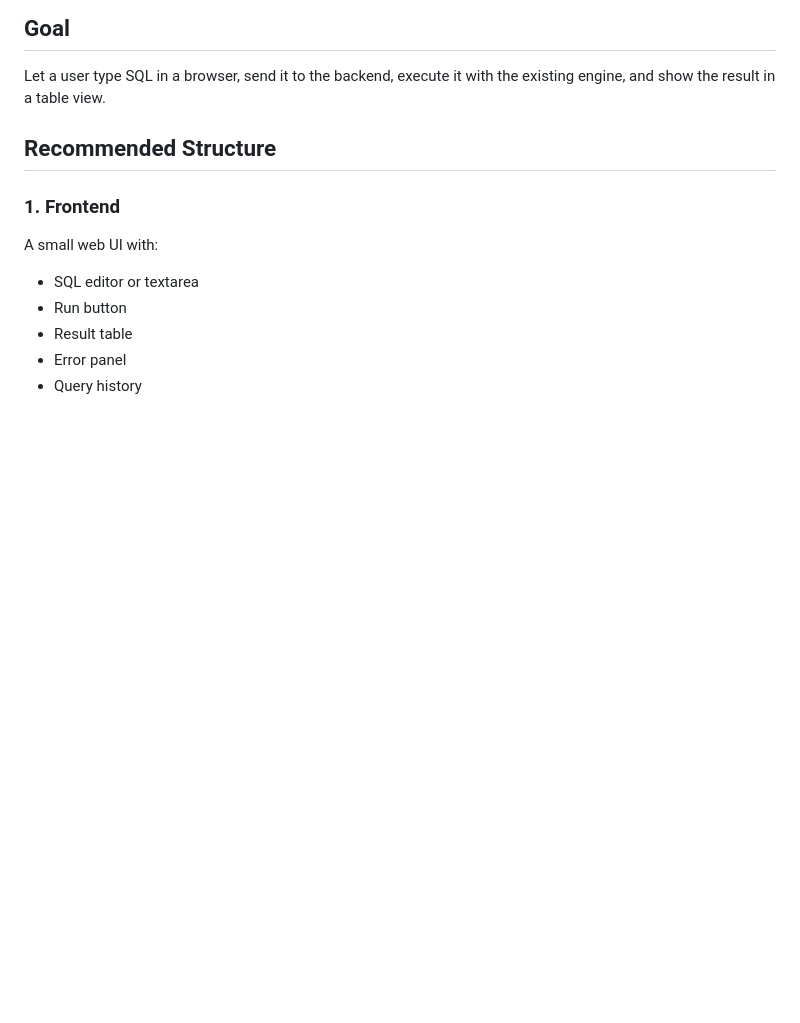
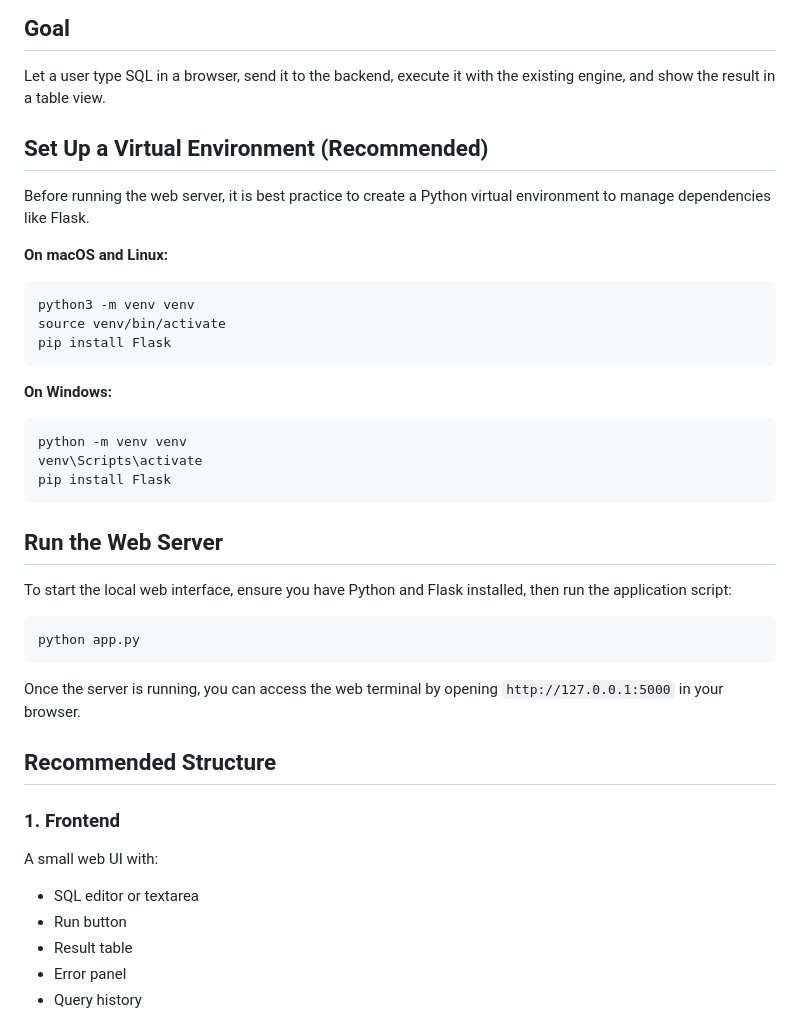
Before and after one commit to suvadipbhuiya2004/simple-query-processor, a Markdown page: docs/web-architecture.md, the part around the change. GitHub-like rendering; blank space fills up the shorter version.

````diff
--- a/docs/web-architecture.md
+++ b/docs/web-architecture.md
@@ -5,6 +5,34 @@ This repository is a C++ query processor. If you want a web terminal on top of i
 ## Goal
 
 Let a user type SQL in a browser, send it to the backend, execute it with the existing engine, and show the result in a table view.
+
+## Set Up a Virtual Environment (Recommended)
+
+Before running the web server, it is best practice to create a Python virtual environment to manage dependencies like Flask.
+
+**On macOS and Linux:**
+```bash
+python3 -m venv venv
+source venv/bin/activate
+pip install Flask
+```
+
+**On Windows:**
+```bash
+python -m venv venv
+venv\Scripts\activate
+pip install Flask
+```
+
+## Run the Web Server
+
+To start the local web interface, ensure you have Python and Flask installed, then run the application script:
+
+```bash
+python app.py
+```
+
+Once the server is running, you can access the web terminal by opening `http://127.0.0.1:5000` in your browser.
 
 ## Recommended Structure
 
````
Also changed, not shown: README.md (+24 -1 lines), docs/BongoDB_logo.png (added).
